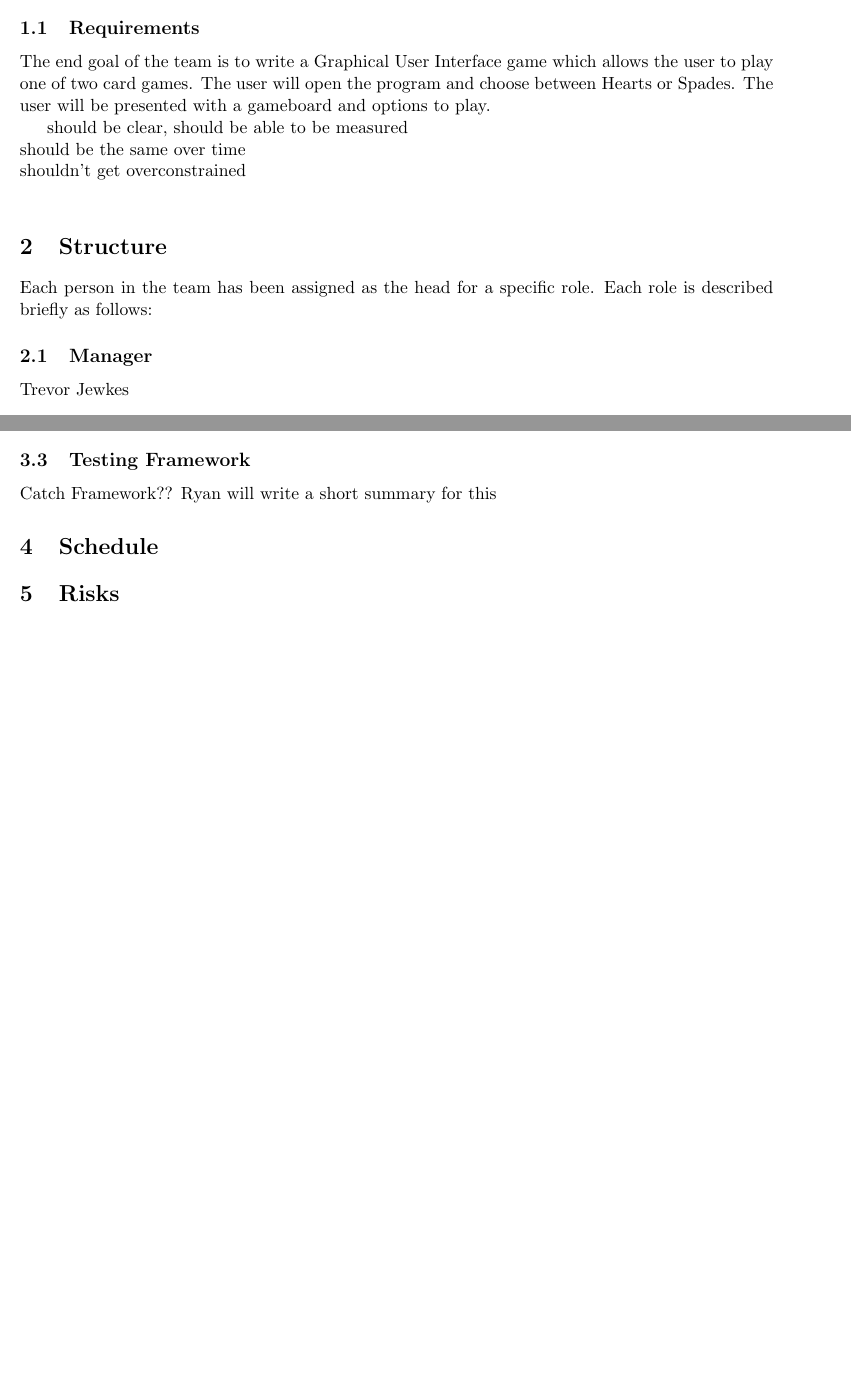
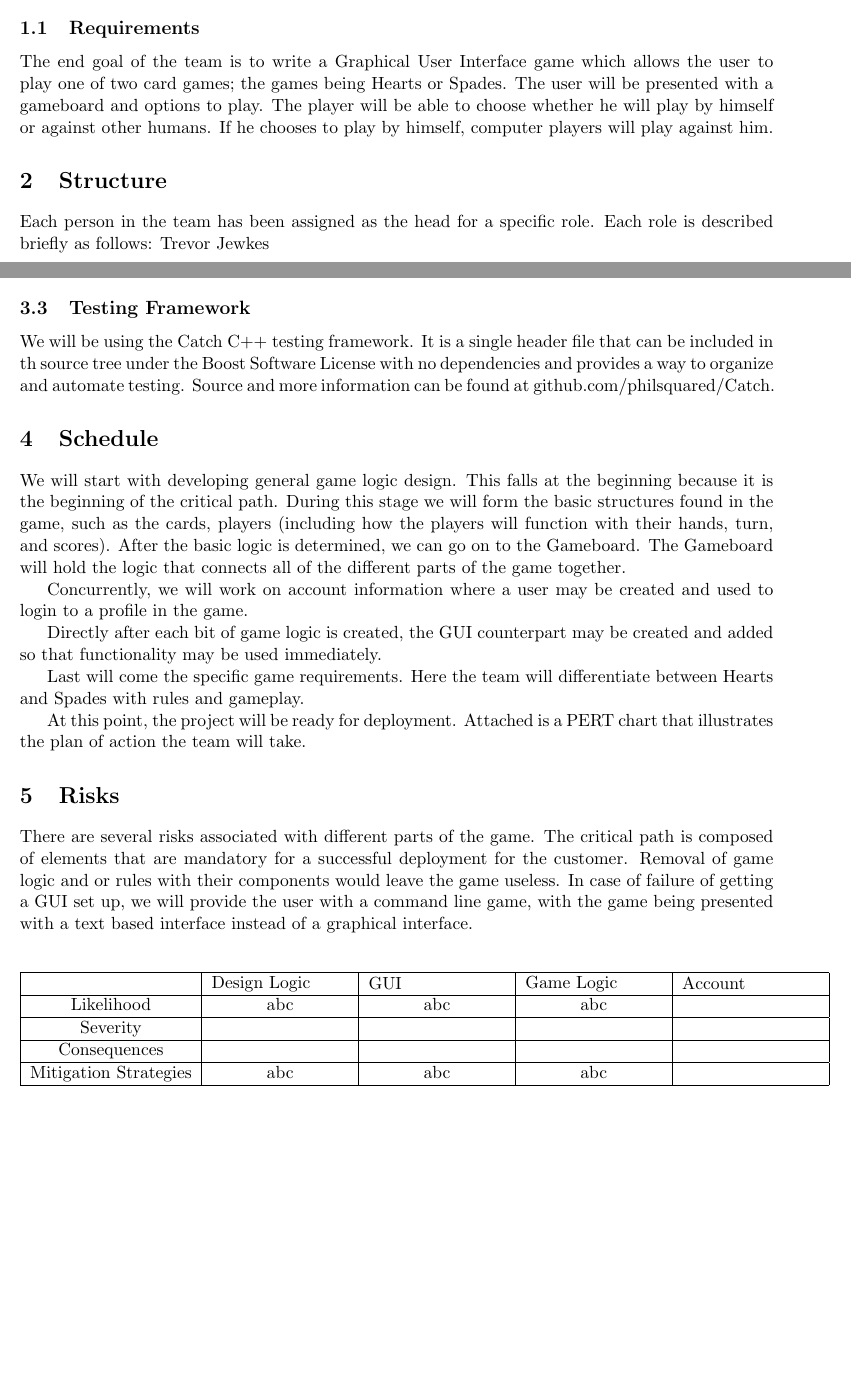
Before and after one commit to trevorjewkes/Kronos, a LaTeX document (Documents/PIP.tex): two parts of pages 2 and 4 of 4, joined at a grey line, cut so that both start at the same text, the shorter picture padded with empty space. Compiled offline with pdfLaTeX.

Commit message:
update PIP

```diff
--- a/PIP.tex
+++ b/Documents/PIP.tex
@@ -19,6 +15,7 @@
 \usepackage{multicol}
 \usepackage{amsfonts}
 \usepackage{mathrsfs}
+\usepackage{tabu}
 
 \usepackage{tabto}	%for using \tab
 
@@ -44,26 +41,19 @@
 	\maketitle
     \setcounter{tocdepth}{1}
 % --------------------------------------------------------------
-%                         Proposal Section	-finish requirements section
+%                         Proposal Section
 % --------------------------------------------------------------
 \section{Proposal}
 
     \subsection{Requirements}
 
-    The end goal of the team is to write a Graphical User Interface game which allows the user to play one of two card games.  The user will open the program and choose between Hearts or Spades.  The user will be presented with a gameboard and options to play.
-
-    \par should be clear, should be able to be measured\\
-    should be the same over time\\
-    shouldn't get overconstrained\\
+    The end goal of the team is to write a Graphical User Interface game which allows the user to play one of two card games; the games being Hearts or Spades.  The user will be presented with a gameboard and options to play. The player will be able to choose whether he will play by himself or against other humans.  If he chooses to play by himself, computer players will play against him.
 
 % --------------------------------------------------------------
-%                         Structure Section 	still need to write brief overview of
-%												each position
+%                         Structure Section
 % --------------------------------------------------------------
     \section{Structure}
-    	Each person in the team has been assigned as the head for a specific role.  		Each role is described briefly as follows:
-
-    \subsection{Manager}
+    	Each person in the team has been assigned as the head for a specific role. Each role is described briefly as follows:
 	    Trevor Jewkes
     	\begin{itemize}
     		\item In charge of GitHub account
@@ -135,17 +125,42 @@
     	The team will follow the Google C++ style guide.
 
     \subsection{Testing Framework}
-    	Catch Framework??
-	    Ryan will write a short summary for this
+    	We will be using the Catch C++ testing framework.  It is a single header file that can be included in th source tree under the Boost Software License with no dependencies and provides a way to organize and automate testing.  Source and more information can be found at github.com/philsquared/Catch.
+
 % --------------------------------------------------------------
-%                         Schedule Section	--need this part bad.
+%                         Schedule Section --need to put dates/timelines with this
 % --------------------------------------------------------------
     \section{Schedule}
 
+	We will start with developing general game logic design.  This falls at the beginning because it is the beginning of the critical path.  During this stage we will form the basic structures found in the game, such as the cards, players (including how the players will function with their hands, turn, and scores).
+	After the basic logic is determined, we can go on to the Gameboard.  The Gameboard will 	hold the logic that connects all of the different parts of the game together.
+
+Concurrently, we will work on account information where a user may be created and used to login to a profile in the game.
+
+Directly after each bit of game logic is created, the GUI counterpart may be created and added so that functionality may be used immediately.
+
+Last will come the specific game requirements.  Here the team will differentiate between Hearts and Spades with rules and gameplay.
+
+At this point, the project will be ready for deployment.  Attached is a PERT chart that illustrates the plan of action the team will take.
+
 
 % --------------------------------------------------------------
-%                         Risks Section	--this will come with the schedule
+%                         Risks Section	--need to provide a table
 % --------------------------------------------------------------
     \section{Risks}
 
+	    There are several risks associated with different parts of the game.
+The critical path is composed of elements that are mandatory for a successful deployment for the customer. Removal of game logic and or rules with their components would leave the game useless.  In case of failure of getting a GUI set up, we will provide the user with a command line game, with the game being presented with a text based interface instead of a graphical interface.
+
+			\begin{center}
+				\begin{tabular}{| c | c | c | c | c |}
+					\hline	 &\parbox{3cm}{Design Logic} & \parbox{3cm}{GUI} & \parbox{3cm}{Game Logic} & \parbox{3cm}{Account} \\
+					\hline	Likelihood &	abc & abc & abc & \\
+					\hline Severity & & && \\
+					\hline Consequences & & && \\
+					\hline Mitigation Strategies & abc & abc & abc &\\
+					\hline
+				\end{tabular}
+			\end{center}
+
 \end{document}
```
Also changed, not shown: Documents/PIP.pdf (added), Documents/README.md (renamed from README.md), PIP.pdf (deleted), Documents/PIP.tex (18 more changed lines), 1 other file.
